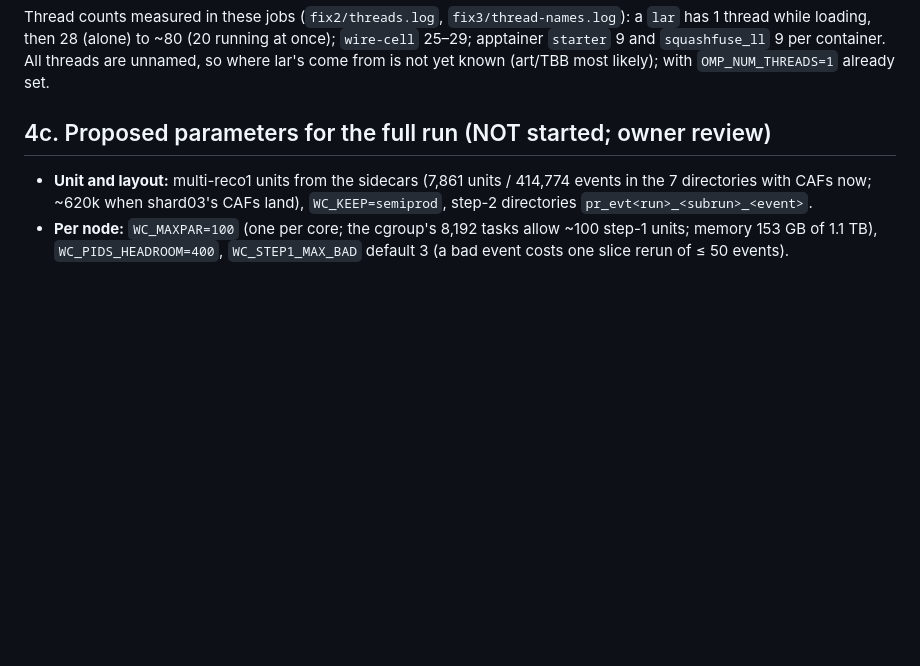
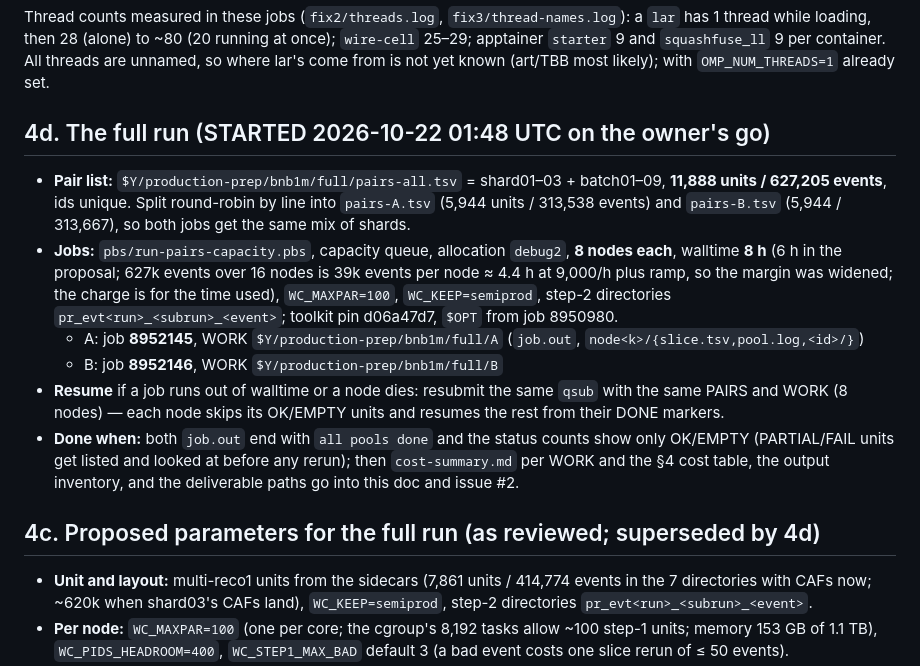
Before and after one commit to HaiwangYu/sbnd-wirecell-production, a Markdown page: aurora/docs/aurora-bnb-1m-production.md, the part around one of its changes. Rendered like a GitHub page; blank space fills up the shorter version.

Commit message:
aurora docs: BNB 1M -- full run started (jobs 8952145/8952146, 2 x 8 capacity nodes, 11,888 units)
Co-Authored-By: Claude Fable 5.1 <noreply@anthropic.com>

```diff
--- a/aurora/docs/aurora-bnb-1m-production.md
+++ b/aurora/docs/aurora-bnb-1m-production.md
@@ -138,7 +138,16 @@ The eee3 unit (20 files, 44 events) as one multi-reco1 pair, and the same 20 fil
 
 Thread counts measured in these jobs (`fix2/threads.log`, `fix3/thread-names.log`): a `lar` has 1 thread while loading, then 28 (alone) to ~80 (20 running at once); `wire-cell` 25–29; apptainer `starter` 9 and `squashfuse_ll` 9 per container. All threads are unnamed, so where lar's come from is not yet known (art/TBB most likely); with `OMP_NUM_THREADS=1` already set.
 
-## 4c. Proposed parameters for the full run (NOT started; owner review)
+## 4d. The full run (STARTED 2026-10-22 01:48 UTC on the owner's go)
+
+- **Pair list:** `$Y/production-prep/bnb1m/full/pairs-all.tsv` = shard01–03 + batch01–09, **11,888 units / 627,205 events**, ids unique. Split round-robin by line into `pairs-A.tsv` (5,944 units / 313,538 events) and `pairs-B.tsv` (5,944 / 313,667), so both jobs get the same mix of shards.
+- **Jobs:** `pbs/run-pairs-capacity.pbs`, capacity queue, allocation `debug2`, **8 nodes each**, walltime **8 h** (6 h in the proposal; 627k events over 16 nodes is 39k events per node ≈ 4.4 h at 9,000/h plus ramp, so the margin was widened; the charge is for the time used), `WC_MAXPAR=100`, `WC_KEEP=semiprod`, step-2 directories `pr_evt<run>_<subrun>_<event>`; toolkit pin d06a47d7, `$OPT` from job 8950980.
+  - A: job **8952145**, WORK `$Y/production-prep/bnb1m/full/A` (`job.out`, `node<k>/{slice.tsv,pool.log,<id>/}`)
+  - B: job **8952146**, WORK `$Y/production-prep/bnb1m/full/B`
+- **Resume** if a job runs out of walltime or a node dies: resubmit the same `qsub` with the same PAIRS and WORK (8 nodes) — each node skips its OK/EMPTY units and resumes the rest from their DONE markers.
+- **Done when:** both `job.out` end with `all pools done` and the status counts show only OK/EMPTY (PARTIAL/FAIL units get listed and looked at before any rerun); then `cost-summary.md` per WORK and the §4 cost table, the output inventory, and the deliverable paths go into this doc and issue #2.
+
+## 4c. Proposed parameters for the full run (as reviewed; superseded by 4d)
 
 - **Unit and layout:** multi-reco1 units from the sidecars (7,861 units / 414,774 events in the 7 directories with CAFs now; ~620k when shard03's CAFs land), `WC_KEEP=semiprod`, step-2 directories `pr_evt<run>_<subrun>_<event>`.
 - **Per node:** `WC_MAXPAR=100` (one per core; the cgroup's 8,192 tasks allow ~100 step-1 units; memory 153 GB of 1.1 TB), `WC_PIDS_HEADROOM=400`, `WC_STEP1_MAX_BAD` default 3 (a bad event costs one slice rerun of ≤ 50 events).
```
Also changed, not shown: other parts of aurora/docs/aurora-bnb-1m-production.md (+1 -0 lines).
